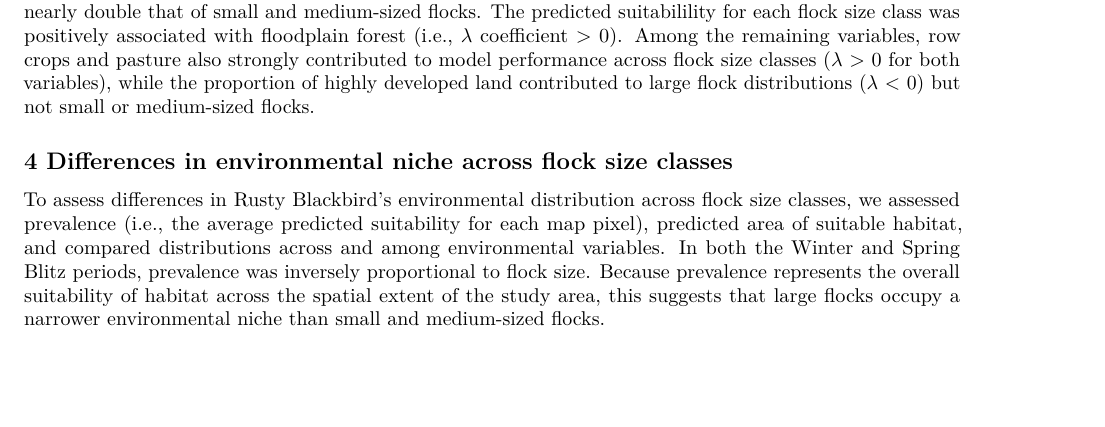
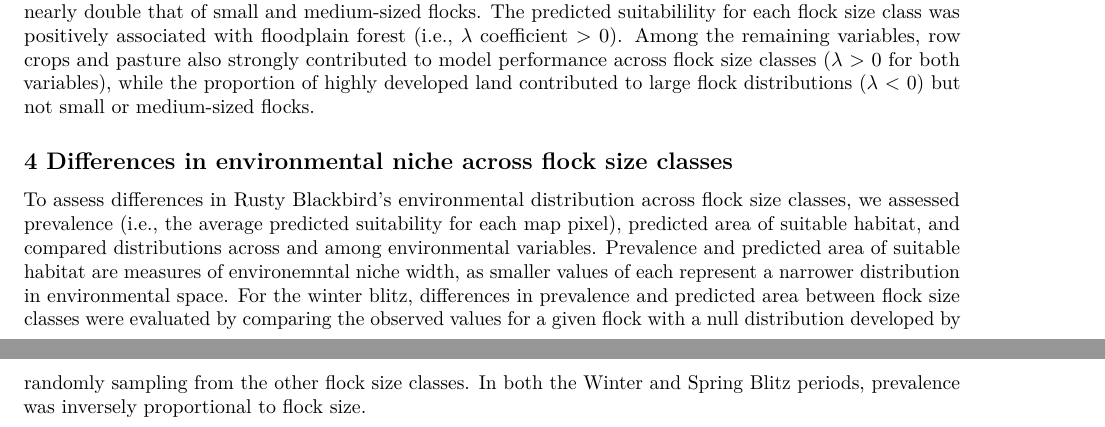
Before and after one commit to RustyBlackbirdWorkingGroup/blitzAnalysis, an R Markdown document (SummaryReport_RustyBlackbird.Rmd): part of page 3 of 4 before the commit and two parts of pages 3 and 4 of 4 after it, the two joined at a grey line, cut so that both start at the same text, the shorter picture padded with empty space. Rendered offline with R 4.5, knitr and Pandoc, then LaTeX, with nearby package versions.

Commit message:
added info on area and prevalence predictions

```diff
--- a/SummaryReport_RustyBlackbird.Rmd
+++ b/SummaryReport_RustyBlackbird.Rmd
@@ -41,4 +41,4 @@ To determine which environmental variables best predict Rusty Blackbird distribu
 
 ## 4 Differences in environmental niche across flock size classes
 
-To assess differences in Rusty Blackbird's environmental distribution across flock size classes, we assessed prevalence (i.e., the average predicted suitability for each map pixel), predicted area of suitable habitat, and compared distributions across and among environmental variables. In both the Winter and Spring Blitz periods, prevalence was inversely proportional to flock size. Because prevalence represents the overall suitability of habitat across the spatial extent of the study area, this suggests that large flocks occupy a narrower environmental niche than small and medium-sized flocks.
+To assess differences in Rusty Blackbird's environmental distribution across flock size classes, we assessed prevalence (i.e., the average predicted suitability for each map pixel), predicted area of suitable habitat, and compared distributions across and among environmental variables. Prevalence and predicted area of suitable habitat are measures of environemntal niche width, as smaller values of each represent a narrower distribution in environmental space. For the winter blitz, differences in prevalence and predicted area between flock size classes were evaluated by comparing the observed values for a given flock with a null distribution developed by randomly sampling from the other flock size classes.  In both the Winter and Spring Blitz periods, prevalence was inversely proportional to flock size.
```
